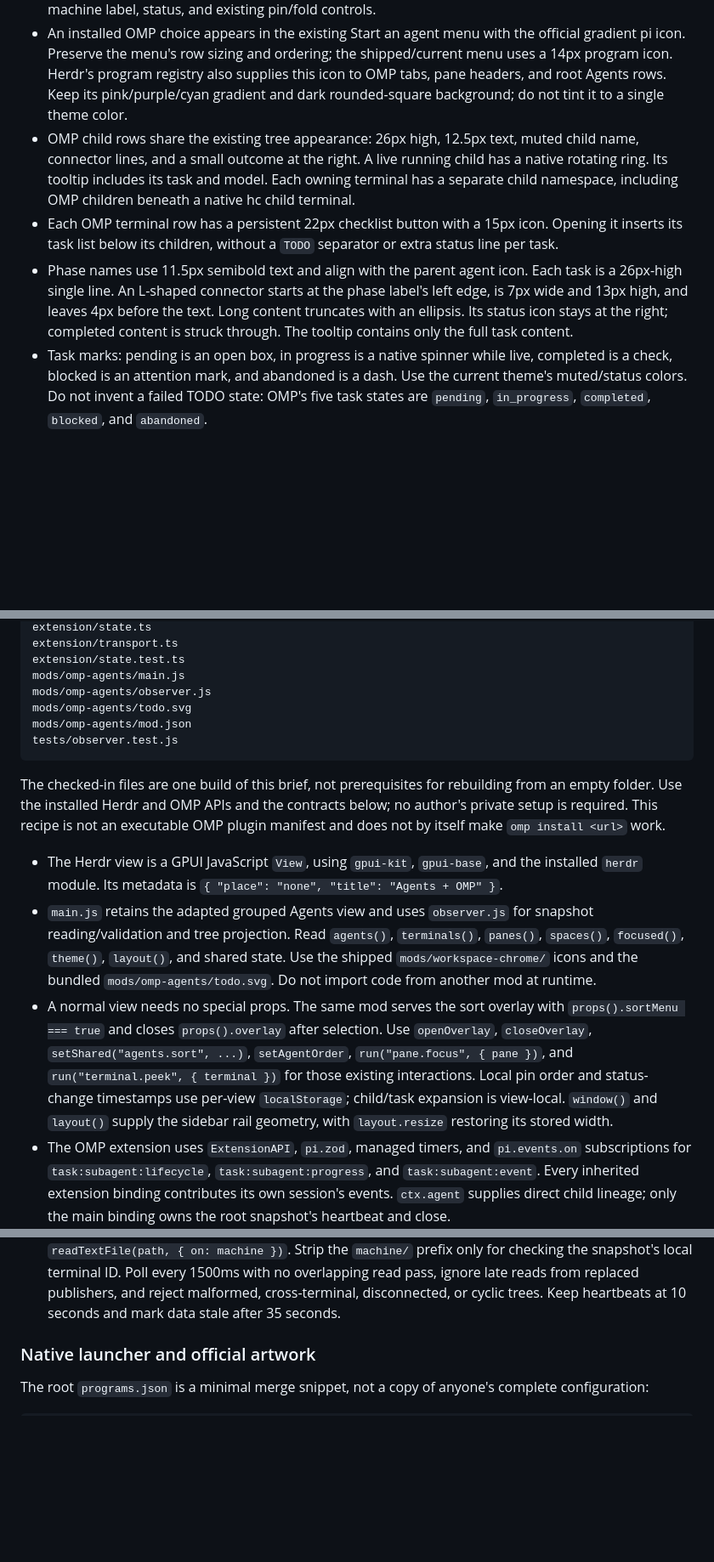
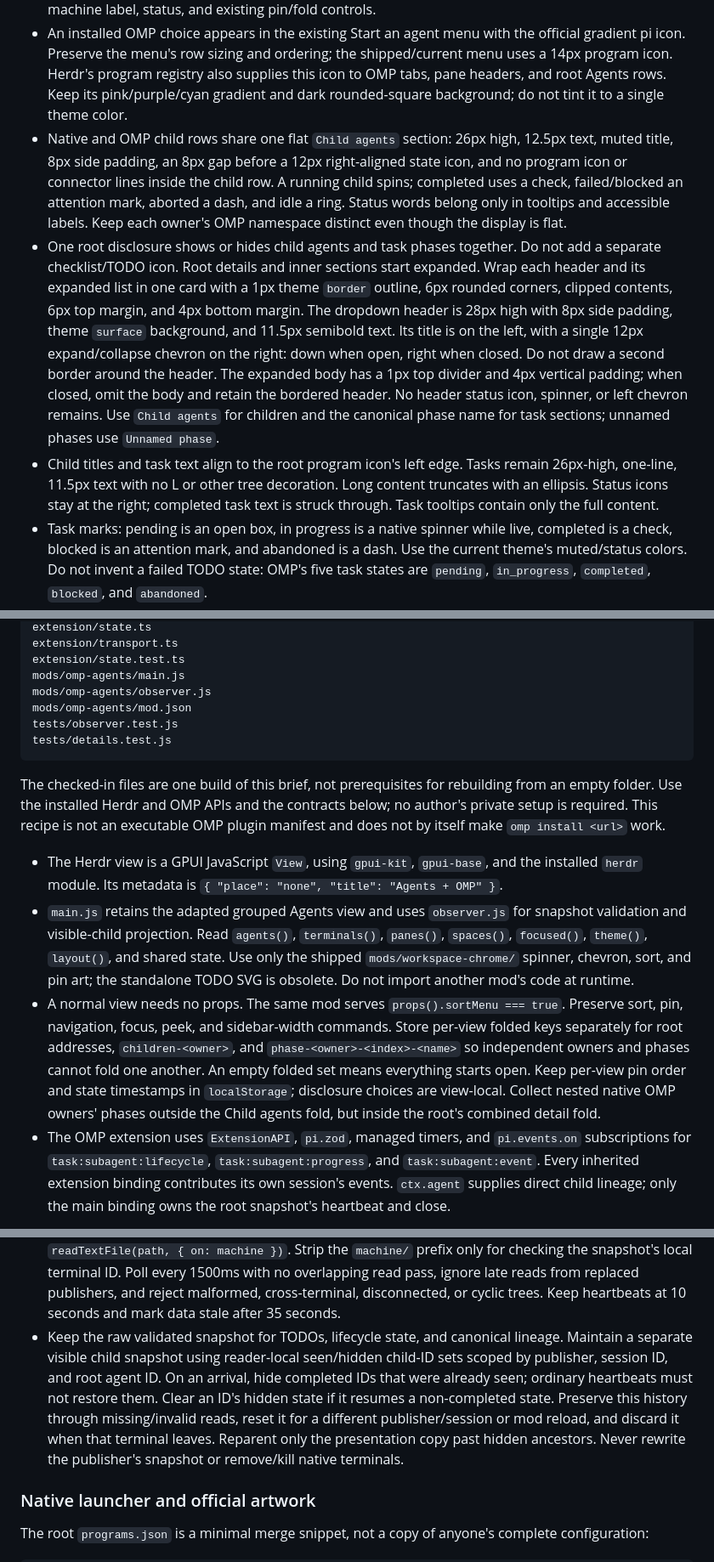
Before and after one commit to RofieSagara/herdr-omp-observer, a Markdown page: RECIPE.md, 3 parts joined by grey strips. Shown at 85% size. Drawn GitHub-style; blank space fills up the shorter version.

````diff
--- a/RECIPE.md
+++ b/RECIPE.md
@@ -9,9 +9,9 @@ A Herdr Agents sidebar that shows OMP's own subagents beside native Herdr childr
 - Retain the existing Agents sidebar: theme `chrome`, 13px base text, priority/space/folder sorting, pinned agents, collapsible groups, and native child terminal rows. Reuse the person's existing Agents block, not a replacement window layout.
 - Main agent rows remain 30px high, with the program icon, agent/space detail, optional remote machine label, status, and existing pin/fold controls.
 - An installed OMP choice appears in the existing Start an agent menu with the official gradient pi icon. Preserve the menu's row sizing and ordering; the shipped/current menu uses a 14px program icon. Herdr's program registry also supplies this icon to OMP tabs, pane headers, and root Agents rows. Keep its pink/purple/cyan gradient and dark rounded-square background; do not tint it to a single theme color.
-- OMP child rows share the existing tree appearance: 26px high, 12.5px text, muted child name, connector lines, and a small outcome at the right. A live running child has a native rotating ring. Its tooltip includes its task and model. Each owning terminal has a separate child namespace, including OMP children beneath a native hc child terminal.
-- Each OMP terminal row has a persistent 22px checklist button with a 15px icon. Opening it inserts its task list below its children, without a `TODO` separator or extra status line per task.
-- Phase names use 11.5px semibold text and align with the parent agent icon. Each task is a 26px-high single line. An L-shaped connector starts at the phase label's left edge, is 7px wide and 13px high, and leaves 4px before the text. Long content truncates with an ellipsis. Its status icon stays at the right; completed content is struck through. The tooltip contains only the full task content.
+- Native and OMP child rows share one flat `Child agents` section: 26px high, 12.5px text, muted title, 8px side padding, an 8px gap before a 12px right-aligned state icon, and no program icon or connector lines inside the child row. A running child spins; completed uses a check, failed/blocked an attention mark, aborted a dash, and idle a ring. Status words belong only in tooltips and accessible labels. Keep each owner's OMP namespace distinct even though the display is flat.
+- One root disclosure shows or hides child agents and task phases together. Do not add a separate checklist/TODO icon. Root details and inner sections start expanded. Wrap each header and its expanded list in one card with a 1px theme `border` outline, 6px rounded corners, clipped contents, 6px top margin, and 4px bottom margin. The dropdown header is 28px high with 8px side padding, theme `surface` background, and 11.5px semibold text. Its title is on the left, with a single 12px expand/collapse chevron on the right: down when open, right when closed. Do not draw a second border around the header. The expanded body has a 1px top divider and 4px vertical padding; when closed, omit the body and retain the bordered header. No header status icon, spinner, or left chevron remains. Use `Child agents` for children and the canonical phase name for task sections; unnamed phases use `Unnamed phase`.
+- Child titles and task text align to the root program icon's left edge. Tasks remain 26px-high, one-line, 11.5px text with no L or other tree decoration. Long content truncates with an ellipsis. Status icons stay at the right; completed task text is struck through. Task tooltips contain only the full content.
 - Task marks: pending is an open box, in progress is a native spinner while live, completed is a check, blocked is an attention mark, and abandoned is a dash. Use the current theme's muted/status colors. Do not invent a failed TODO state: OMP's five task states are `pending`, `in_progress`, `completed`, `blocked`, and `abandoned`.
 - Missing or empty task data says exactly `No Task Yet`, including a phase with no tasks. Retained stale or closed snapshots are visibly last-known data; they must not display live activity spinners.
 
@@ -49,16 +49,16 @@ extension/transport.ts
 extension/state.test.ts
 mods/omp-agents/main.js
 mods/omp-agents/observer.js
-mods/omp-agents/todo.svg
 mods/omp-agents/mod.json
 tests/observer.test.js
+tests/details.test.js
 ```
 
 The checked-in files are one build of this brief, not prerequisites for rebuilding from an empty folder. Use the installed Herdr and OMP APIs and the contracts below; no author's private setup is required. This recipe is not an executable OMP plugin manifest and does not by itself make `omp install <url>` work.
 
 - The Herdr view is a GPUI JavaScript `View`, using `gpui-kit`, `gpui-base`, and the installed `herdr` module. Its metadata is `{ "place": "none", "title": "Agents + OMP" }`.
-- `main.js` retains the adapted grouped Agents view and uses `observer.js` for snapshot reading/validation and tree projection. Read `agents()`, `terminals()`, `panes()`, `spaces()`, `focused()`, `theme()`, `layout()`, and shared state. Use the shipped `mods/workspace-chrome/` icons and the bundled `mods/omp-agents/todo.svg`. Do not import code from another mod at runtime.
-- A normal view needs no special props. The same mod serves the sort overlay with `props().sortMenu === true` and closes `props().overlay` after selection. Use `openOverlay`, `closeOverlay`, `setShared("agents.sort", ...)`, `setAgentOrder`, `run("pane.focus", { pane })`, and `run("terminal.peek", { terminal })` for those existing interactions. Local pin order and status-change timestamps use per-view `localStorage`; child/task expansion is view-local. `window()` and `layout()` supply the sidebar rail geometry, with `layout.resize` restoring its stored width.
+- `main.js` retains the adapted grouped Agents view and uses `observer.js` for snapshot validation and visible-child projection. Read `agents()`, `terminals()`, `panes()`, `spaces()`, `focused()`, `theme()`, `layout()`, and shared state. Use only the shipped `mods/workspace-chrome/` spinner, chevron, sort, and pin art; the standalone TODO SVG is obsolete. Do not import another mod's code at runtime.
+- A normal view needs no props. The same mod serves `props().sortMenu === true`. Preserve sort, pin, navigation, focus, peek, and sidebar-width commands. Store per-view folded keys separately for root addresses, `children-<owner>`, and `phase-<owner>-<index>-<name>` so independent owners and phases cannot fold one another. An empty folded set means everything starts open. Keep per-view pin order and state timestamps in `localStorage`; disclosure choices are view-local. Collect nested native OMP owners' phases outside the Child agents fold, but inside the root's combined detail fold.
 - The OMP extension uses `ExtensionAPI`, `pi.zod`, managed timers, and `pi.events.on` subscriptions for `task:subagent:lifecycle`, `task:subagent:progress`, and `task:subagent:event`. Every inherited extension binding contributes its own session's events. `ctx.agent` supplies direct child lineage; only the main binding owns the root snapshot's heartbeat and close.
 - `state.ts` owns session-scoped child/task state. Lifecycle outcomes outrank late loop/progress observations. `transport.ts` serializes and coalesces atomic snapshot writes through private temporary files and rename. Observation failures must not stop the user's agent.
 - Restore canonical tasks by scanning `ctx.sessionManager.getBranch()` from newest to oldest for `custom` entries of type `user_todo_edit` containing `data.phases`, or successful mutating `todo` tool results containing `details.phases`. Ignore errors and `op: "view"` results. Recheck this branch every 1500ms while the root binding is active, so persisted edits not emitted as ordinary tool events are included.
@@ -66,6 +66,7 @@ The checked-in files are one build of this brief, not prerequisites for rebuildi
 - On the machine running OMP, write a private snapshot to `~/.cache/omp-herdr/<terminal>-<pid>.json`, mode `0600`. Publish its absolute path once on the owning core terminal using `hc label <HC_TERMINAL_ID> omp.observer=<absolute-path>`.
 - Wire version 1 includes local `terminalId`, `pid`, root `sessionId`, `rootAgentId`, epoch-ms `updatedAt`, `closed`, observed `children`, and task `todos`. Child rows carry `id`, `parentId`, agent type, task summary, outcome, model, and update time. TODOs preserve `{ name, tasks: [{ content, status, blocker? }] }`.
 - The Herdr reader finds `terminals()[i].labels["omp.observer"]` and reads that path through `readTextFile(path, { on: machine })`. Strip the `machine/` prefix only for checking the snapshot's local terminal ID. Poll every 1500ms with no overlapping read pass, ignore late reads from replaced publishers, and reject malformed, cross-terminal, disconnected, or cyclic trees. Keep heartbeats at 10 seconds and mark data stale after 35 seconds.
+- Keep the raw validated snapshot for TODOs, lifecycle state, and canonical lineage. Maintain a separate visible child snapshot using reader-local seen/hidden child-ID sets scoped by publisher, session ID, and root agent ID. On an arrival, hide completed IDs that were already seen; ordinary heartbeats must not restore them. Clear an ID's hidden state if it resumes a non-completed state. Preserve this history through missing/invalid reads, reset it for a different publisher/session or mod reload, and discard it when that terminal leaves. Reparent only the presentation copy past hidden ancestors. Never rewrite the publisher's snapshot or remove/kill native terminals.
 
 ### Native launcher and official artwork
 
````
Also changed, not shown: other parts of RECIPE.md (+8 -8 lines), README.md (+12 -4 lines), preview.png, 5 other files.
